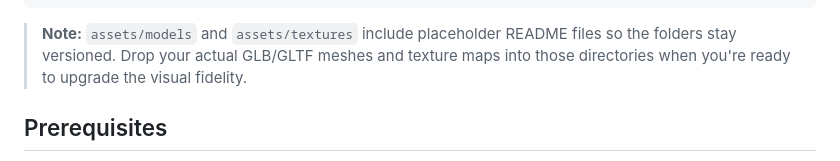
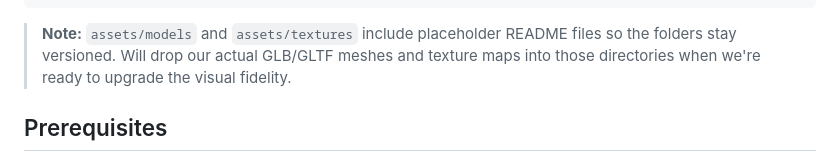
Before and after one commit to AlaaElkholy16/Alex-Port-Digital-Twin, a Markdown page: README.md, the part around the change. GitHub-like rendering.

Commit message:
Clarify note on assets directory usage
Updated note about assets/models and assets/textures for clarity.

````diff
--- a/README.md
+++ b/README.md
@@ -37,7 +37,7 @@ A lightweight Three.js experience that visualizes the Port of Alexandria with GI
     └── textures/
 ```
 
-> **Note:** `assets/models` and `assets/textures` include placeholder README files so the folders stay versioned. Drop your actual GLB/GLTF meshes and texture maps into those directories when you're ready to upgrade the visual fidelity.
+> **Note:** `assets/models` and `assets/textures` include placeholder README files so the folders stay versioned. Will drop our actual GLB/GLTF meshes and texture maps into those directories when we're ready to upgrade the visual fidelity.
 
 ## Prerequisites
 
````
